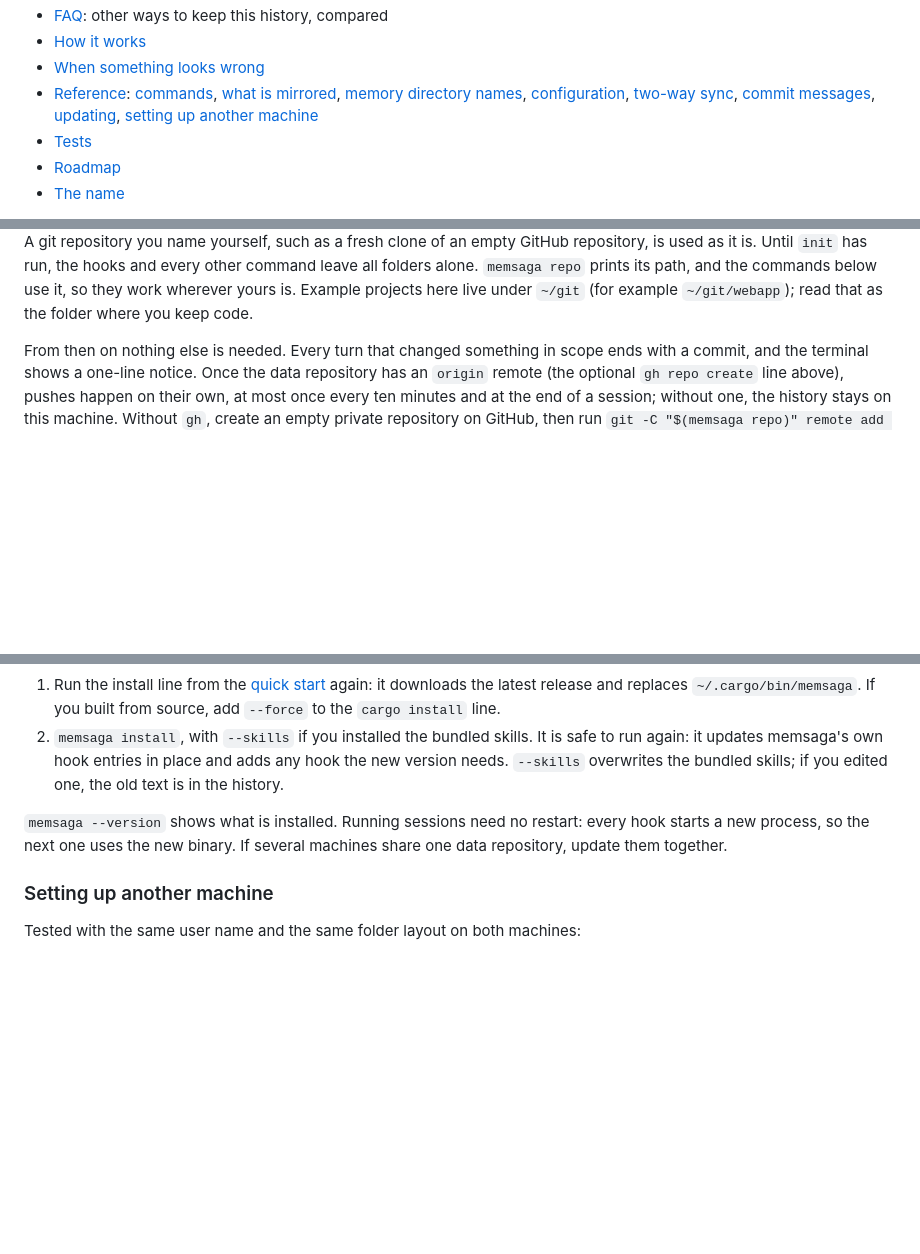
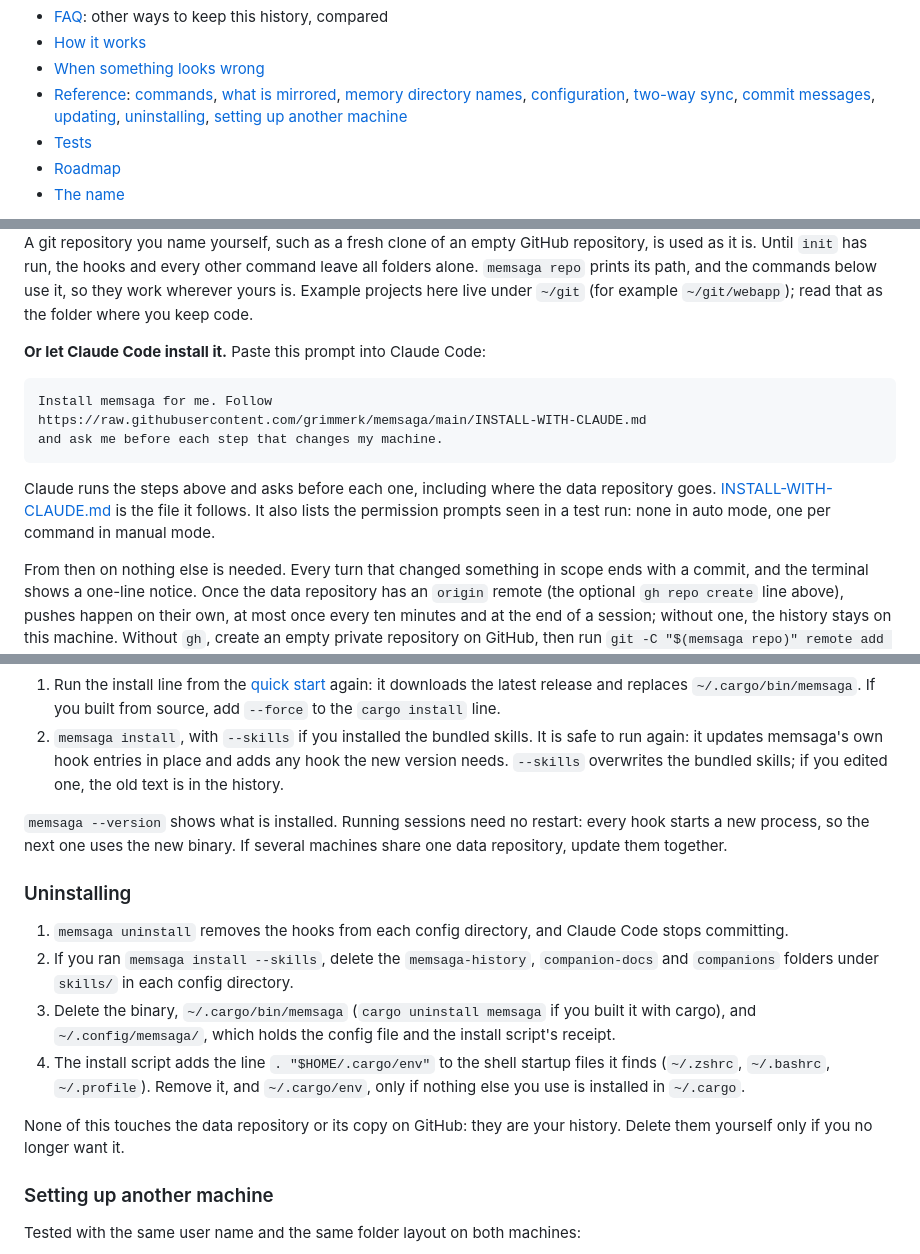
Before and after one commit to grimmerk/memsaga, a Markdown page: README.md, 3 parts joined by grey strips. Drawn GitHub-style; blank space fills up the shorter version.

````diff
--- a/README.md
+++ b/README.md
@@ -119,7 +119,7 @@ Two-way sync: [`docs/two-way-sync.md`](docs/two-way-sync.md). Design record:
 - [FAQ](docs/faq.md): other ways to keep this history, compared
 - [How it works](#how-it-works)
 - [When something looks wrong](#when-something-looks-wrong)
-- [Reference](#reference): [commands](#commands), [what is mirrored](#what-is-mirrored), [memory directory names](#memory-directory-names), [configuration](#configuration), [two-way sync](#two-way-sync), [commit messages](#commit-messages), [updating](#updating), [setting up another machine](#setting-up-another-machine)
+- [Reference](#reference): [commands](#commands), [what is mirrored](#what-is-mirrored), [memory directory names](#memory-directory-names), [configuration](#configuration), [two-way sync](#two-way-sync), [commit messages](#commit-messages), [updating](#updating), [uninstalling](#uninstalling), [setting up another machine](#setting-up-another-machine)
 - [Tests](#tests)
 - [Roadmap](#roadmap)
 - [The name](#the-name)
@@ -238,6 +238,19 @@ other command leave all folders alone. `memsaga repo` prints its path, and the
 commands below use it, so they work wherever yours is. Example
 projects here live under `~/git` (for example `~/git/webapp`); read that as
 the folder where you keep code.
+
+**Or let Claude Code install it.** Paste this prompt into Claude Code:
+
+```text
+Install memsaga for me. Follow
+https://raw.githubusercontent.com/grimmerk/memsaga/main/INSTALL-WITH-CLAUDE.md
+and ask me before each step that changes my machine.
+```
+
+Claude runs the steps above and asks before each one, including where the
+data repository goes. [INSTALL-WITH-CLAUDE.md](INSTALL-WITH-CLAUDE.md) is the
+file it follows. It also lists the permission prompts seen in a test run:
+none in auto mode, one per command in manual mode.
 
 From then on nothing else is needed. Every turn that changed something in
 scope ends with a commit, and the terminal shows a one-line notice. Once the
@@ -743,6 +756,24 @@ The prompt text is never copied into a commit.
 every hook starts a new process, so the next one uses the new binary. If
 several machines share one data repository, update them together.
 
+### Uninstalling
+
+1. `memsaga uninstall` removes the hooks from each config directory, and
+   Claude Code stops committing.
+2. If you ran `memsaga install --skills`, delete the `memsaga-history`,
+   `companion-docs` and `companions` folders under `skills/` in each config
+   directory.
+3. Delete the binary, `~/.cargo/bin/memsaga` (`cargo uninstall memsaga` if
+   you built it with cargo), and `~/.config/memsaga/`, which holds the config
+   file and the install script's receipt.
+4. The install script adds the line `. "$HOME/.cargo/env"` to the shell
+   startup files it finds (`~/.zshrc`, `~/.bashrc`, `~/.profile`). Remove it,
+   and `~/.cargo/env`, only if nothing else you use is installed in
+   `~/.cargo`.
+
+None of this touches the data repository or its copy on GitHub: they are your
+history. Delete them yourself only if you no longer want it.
+
 ### Setting up another machine
 
 Tested with the same user name and the same folder layout on both machines:
````
Also changed, not shown: INSTALL-WITH-CLAUDE.md (+81 -12 lines).
